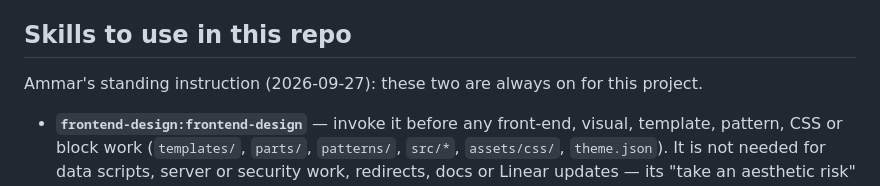
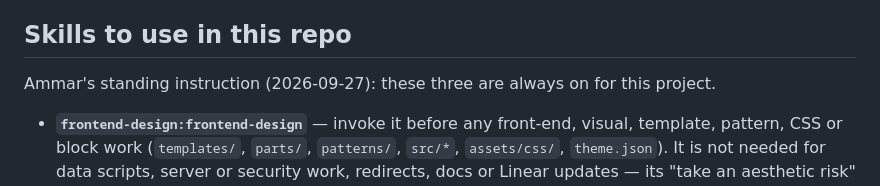
Before and after one commit to Meromooo/experiment-sandbox, a Markdown page: CLAUDE.md, the part around the change. Rendered like a GitHub page.

Commit message:
Say three always-on skills, not two
Co-Authored-By: Claude Opus 5.5 <noreply@anthropic.com>

```diff
--- a/CLAUDE.md
+++ b/CLAUDE.md
@@ -13,7 +13,7 @@ committed (see ADR-001 under Working agreement).
 
 ## Skills to use in this repo
 
-Ammar's standing instruction (2026-09-27): these two are always on for this project.
+Ammar's standing instruction (2026-09-27): these three are always on for this project.
 
 - **`frontend-design:frontend-design`** — invoke it before any front-end, visual, template,
   pattern, CSS or block work (`templates/`, `parts/`, `patterns/`, `src/*`, `assets/css/`,
```
